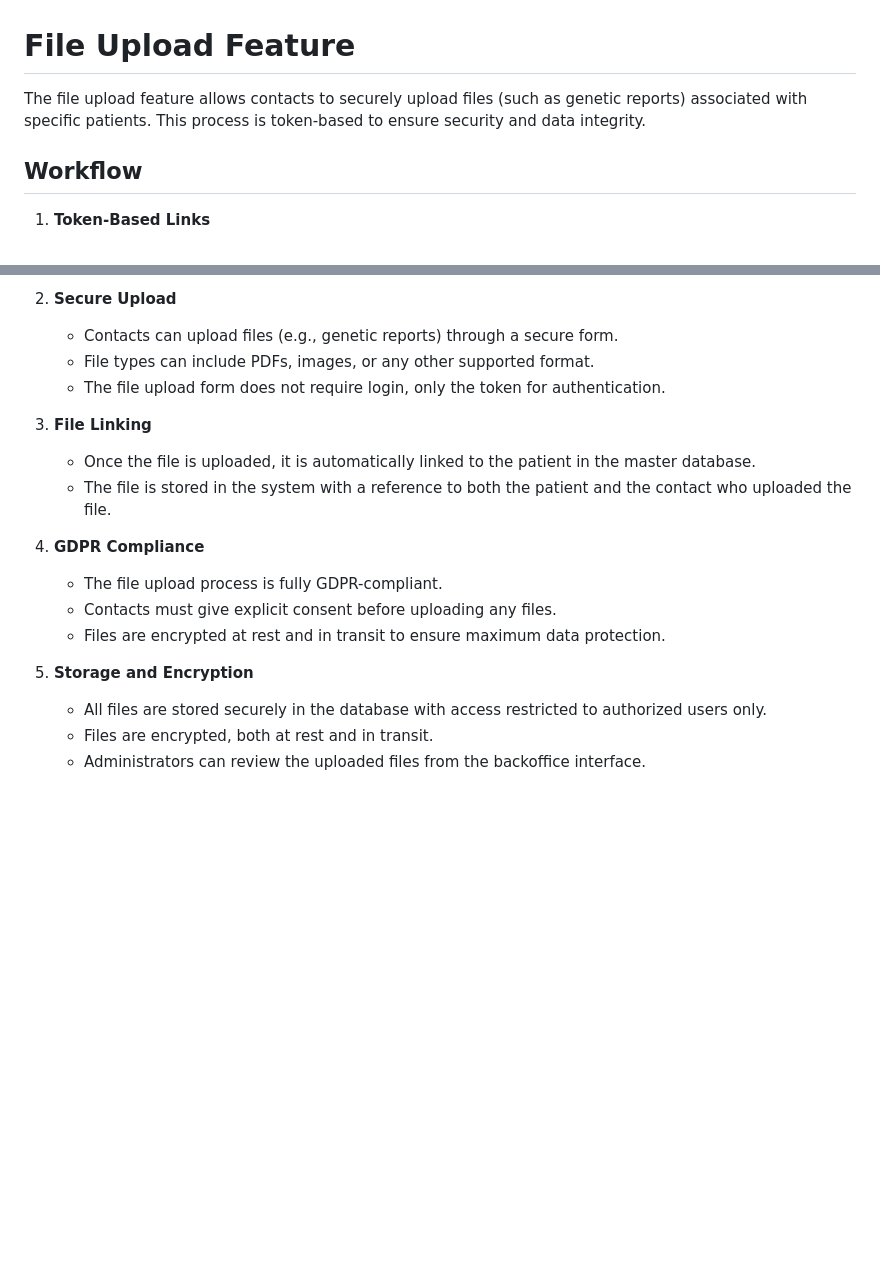
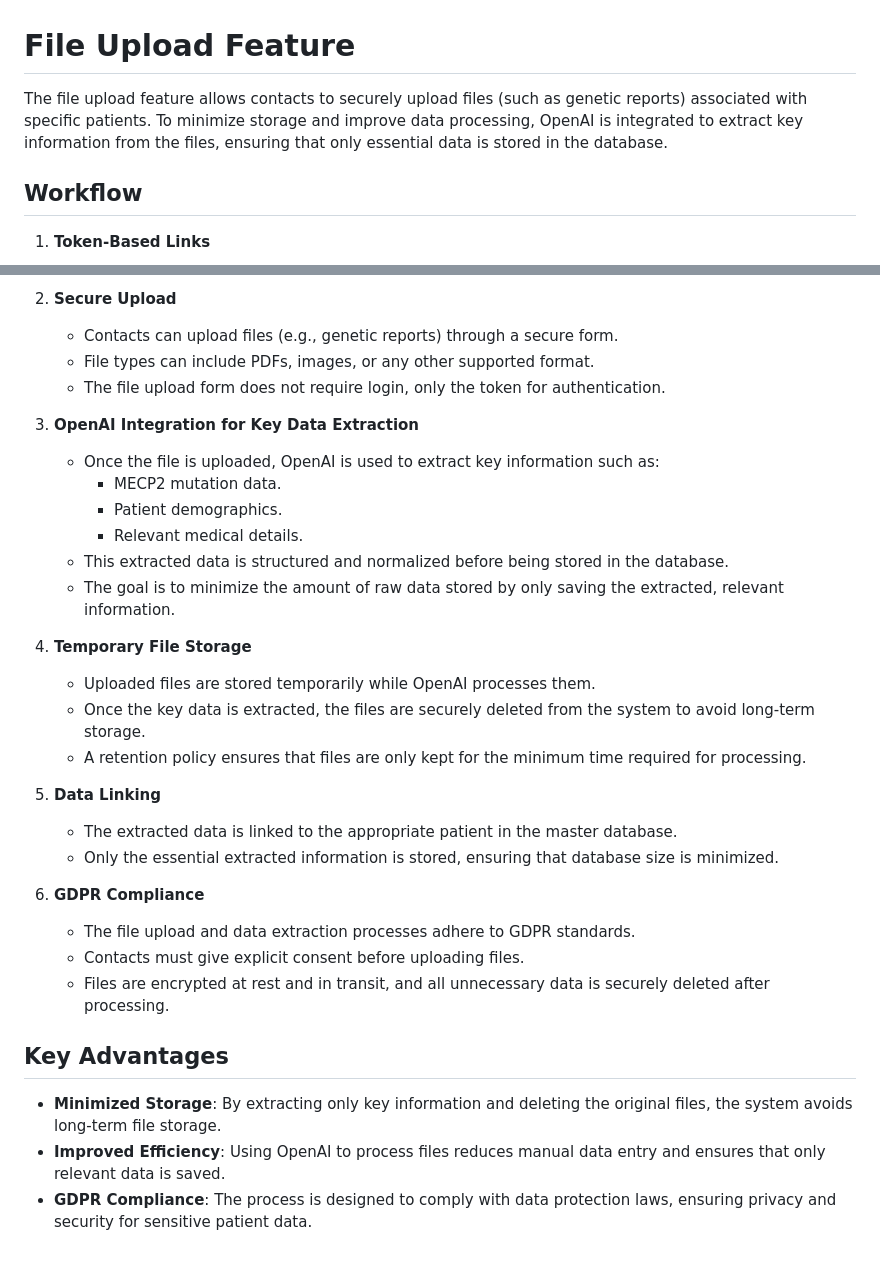
Before and after one commit to rett-europe/patient-registry, a Markdown page: docs/09-FileUpload.md, 2 parts joined by grey strips. Drawn GitHub-style; blank space fills up the shorter version.

Commit message:
Update overview

```diff
--- a/docs/09-FileUpload.md
+++ b/docs/09-FileUpload.md
@@ -1,6 +1,6 @@
 # File Upload Feature
 
-The file upload feature allows contacts to securely upload files (such as genetic reports) associated with specific patients. This process is token-based to ensure security and data integrity.
+The file upload feature allows contacts to securely upload files (such as genetic reports) associated with specific patients. To minimize storage and improve data processing, OpenAI is integrated to extract key information from the files, ensuring that only essential data is stored in the database.
 
 ## Workflow
 
@@ -13,16 +13,29 @@ The file upload feature allows contacts to securely upload files (such as geneti
    - File types can include PDFs, images, or any other supported format.
    - The file upload form does not require login, only the token for authentication.
 
-3. **File Linking**
-   - Once the file is uploaded, it is automatically linked to the patient in the master database.
-   - The file is stored in the system with a reference to both the patient and the contact who uploaded the file.
+3. **OpenAI Integration for Key Data Extraction**
+   - Once the file is uploaded, OpenAI is used to extract key information such as:
+     - MECP2 mutation data.
+     - Patient demographics.
+     - Relevant medical details.
+   - This extracted data is structured and normalized before being stored in the database.
+   - The goal is to minimize the amount of raw data stored by only saving the extracted, relevant information.
 
-4. **GDPR Compliance**
-   - The file upload process is fully GDPR-compliant.
-   - Contacts must give explicit consent before uploading any files.
-   - Files are encrypted at rest and in transit to ensure maximum data protection.
+4. **Temporary File Storage**
+   - Uploaded files are stored temporarily while OpenAI processes them.
+   - Once the key data is extracted, the files are securely deleted from the system to avoid long-term storage.
+   - A retention policy ensures that files are only kept for the minimum time required for processing.
 
-5. **Storage and Encryption**
-   - All files are stored securely in the database with access restricted to authorized users only.
-   - Files are encrypted, both at rest and in transit.
-   - Administrators can review the uploaded files from the backoffice interface.
+5. **Data Linking**
+   - The extracted data is linked to the appropriate patient in the master database.
+   - Only the essential extracted information is stored, ensuring that database size is minimized.
+
+6. **GDPR Compliance**
+   - The file upload and data extraction processes adhere to GDPR standards.
+   - Contacts must give explicit consent before uploading files.
+   - Files are encrypted at rest and in transit, and all unnecessary data is securely deleted after processing.
+
+## Key Advantages
+- **Minimized Storage**: By extracting only key information and deleting the original files, the system avoids long-term file storage.
+- **Improved Efficiency**: Using OpenAI to process files reduces manual data entry and ensures that only relevant data is saved.
+- **GDPR Compliance**: The process is designed to comply with data protection laws, ensuring privacy and security for sensitive patient data.
```
Also changed, not shown: docs/01-Overview.md (+4 -0 lines), docs/images/onboarding-process.png (added), docs/images/survey-data-gathering.png (added), 2 other files.
